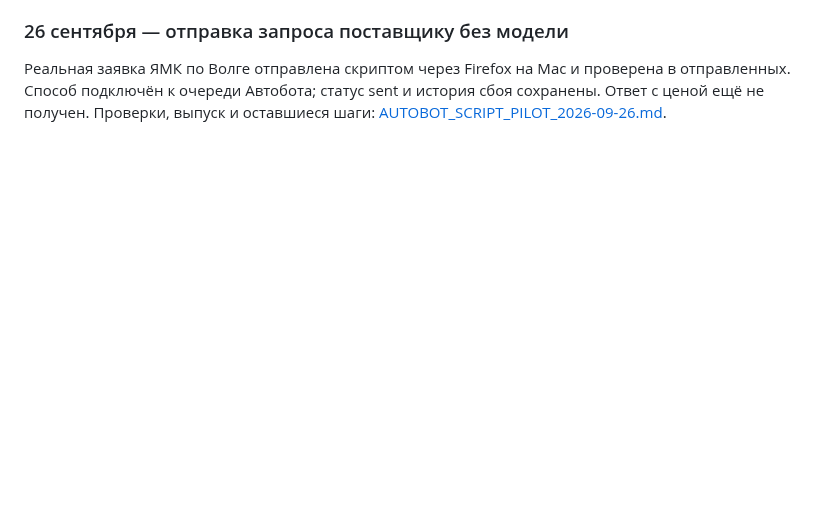
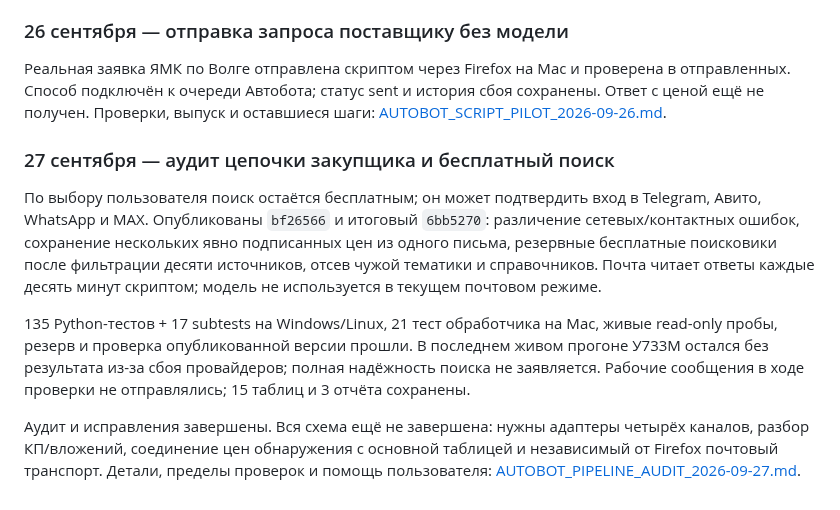
Before and after one commit to Internationalqq/crm, a Markdown page: CRM_REFACTOR_PLAN.md, the part around the change. Drawn GitHub-style; blank space fills up the shorter version.

Commit message:
Document AutoBot pipeline audit, fixes and free search validation

```diff
--- a/CRM_REFACTOR_PLAN.md
+++ b/CRM_REFACTOR_PLAN.md
@@ -622,3 +622,11 @@ Baseline `ab2be9c`, tracked diff пустой; `.agents/` и `.codex/` сохр
 ### 26 сентября — отправка запроса поставщику без модели
 
 Реальная заявка ЯМК по Волге отправлена скриптом через Firefox на Mac и проверена в отправленных. Способ подключён к очереди Автобота; статус sent и история сбоя сохранены. Ответ с ценой ещё не получен. Проверки, выпуск и оставшиеся шаги: [AUTOBOT_SCRIPT_PILOT_2026-09-26.md](AUTOBOT_SCRIPT_PILOT_2026-09-26.md).
+
+### 27 сентября — аудит цепочки закупщика и бесплатный поиск
+
+По выбору пользователя поиск остаётся бесплатным; он может подтвердить вход в Telegram, Авито, WhatsApp и MAX. Опубликованы `bf26566` и итоговый `6bb5270`: различение сетевых/контактных ошибок, сохранение нескольких явно подписанных цен из одного письма, резервные бесплатные поисковики после фильтрации десяти источников, отсев чужой тематики и справочников. Почта читает ответы каждые десять минут скриптом; модель не используется в текущем почтовом режиме.
+
+135 Python-тестов + 17 subtests на Windows/Linux, 21 тест обработчика на Mac, живые read-only пробы, резерв и проверка опубликованной версии прошли. В последнем живом прогоне У733М остался без результата из-за сбоя провайдеров; полная надёжность поиска не заявляется. Рабочие сообщения в ходе проверки не отправлялись; 15 таблиц и 3 отчёта сохранены.
+
+Аудит и исправления завершены. Вся схема ещё не завершена: нужны адаптеры четырёх каналов, разбор КП/вложений, соединение цен обнаружения с основной таблицей и независимый от Firefox почтовый транспорт. Детали, пределы проверок и помощь пользователя: [AUTOBOT_PIPELINE_AUDIT_2026-09-27.md](AUTOBOT_PIPELINE_AUDIT_2026-09-27.md).
```
Also changed, not shown: AUTOBOT_PIPELINE_AUDIT_2026-09-27.md (added, +120 -0 lines).
